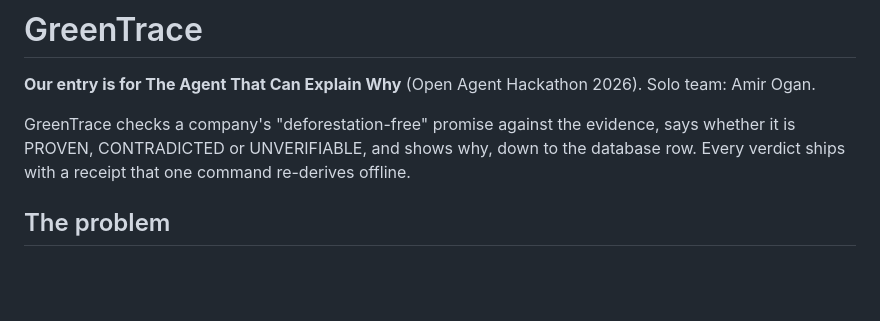
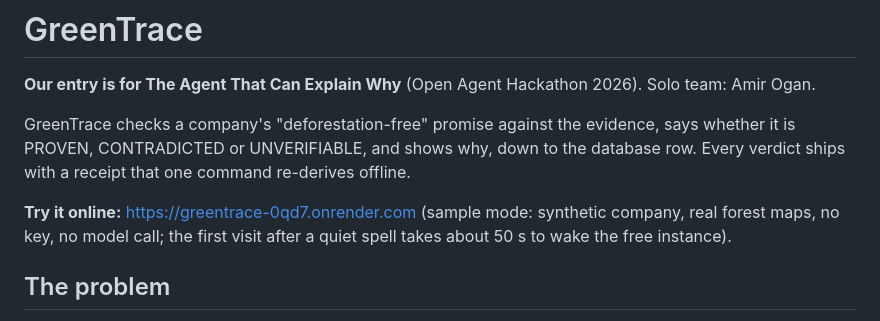
Before and after one commit to polmanas1998-star/greentrace, a Markdown page: README.md, the part around the change. Drawn GitHub-style; blank space fills up the shorter version.

Commit message:
Live demo link: Render free instance, sample mode
Co-Authored-By: Claude Opus 5.5 <noreply@anthropic.com>

```diff
--- a/README.md
+++ b/README.md
@@ -5,6 +5,8 @@
 GreenTrace checks a company's "deforestation-free" promise against the evidence, says whether it is
 PROVEN, CONTRADICTED or UNVERIFIABLE, and shows why, down to the database row. Every verdict ships
 with a receipt that one command re-derives offline.
+
+**Try it online:** https://greentrace-0qd7.onrender.com (sample mode: synthetic company, real forest maps, no key, no model call; the first visit after a quiet spell takes about 50 s to wake the free instance).
 
 ## The problem
 
```
Also changed, not shown: docs/SUBMISSION.md (+1 -1 lines).
